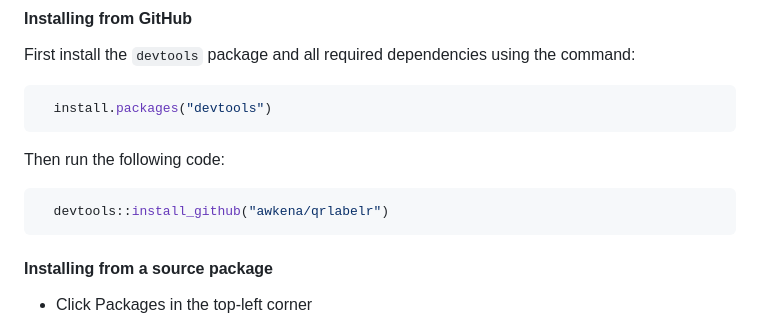
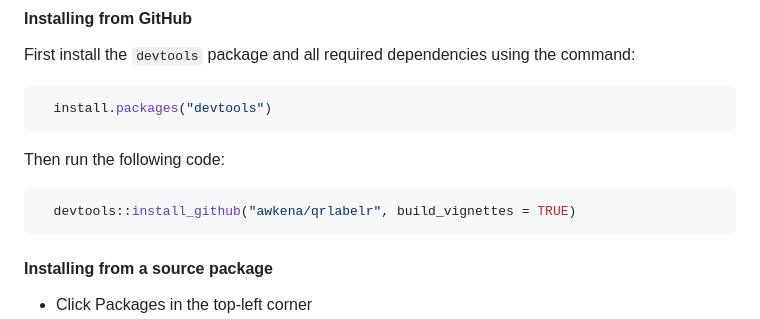
Before and after one commit to awkena/qrlabelr, a Markdown page: README.md, the part around the change. GitHub-like rendering.

Commit message:
Update package installation code

````diff
--- a/README.md
+++ b/README.md
@@ -109,7 +109,7 @@ the command:
 Then run the following code:
 
 ``` r
-  devtools::install_github("awkena/qrlabelr")
+  devtools::install_github("awkena/qrlabelr", build_vignettes = TRUE)
 ```
 
 #### Installing from a source package
````
